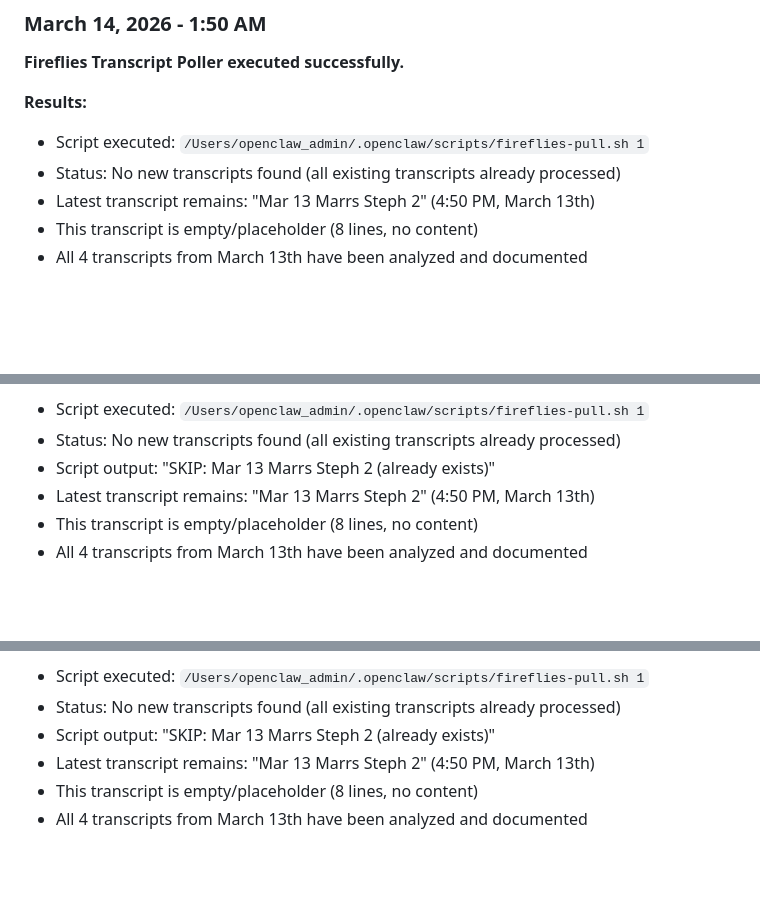
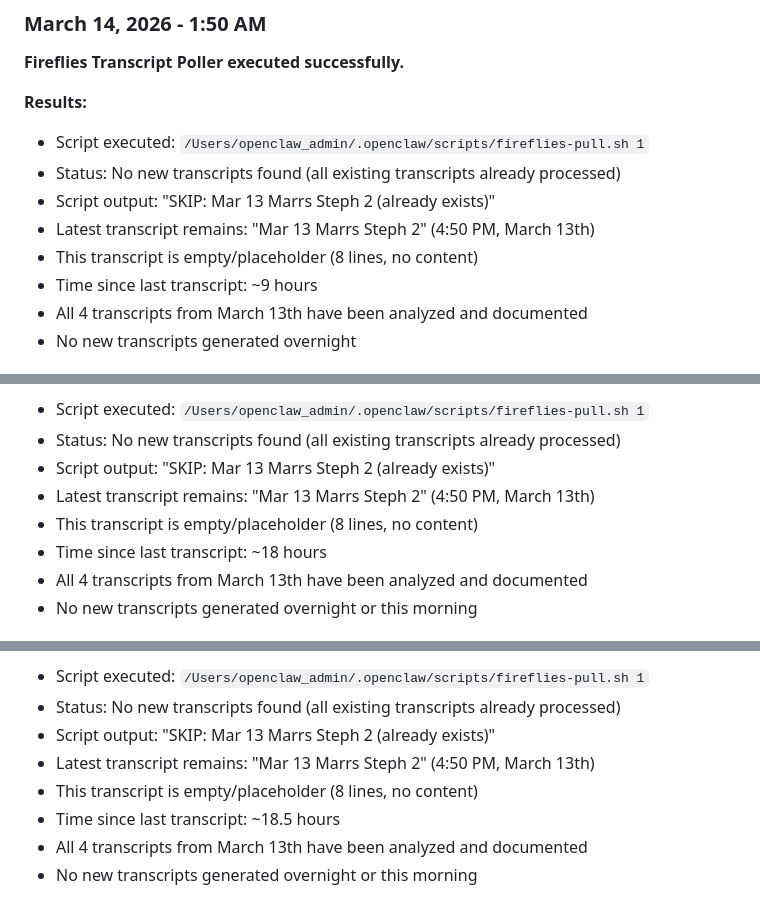
Before and after one commit to richie-biscuits/Richie-2.0, a Markdown page: transcripts/digest-2026-03-14.md, 3 parts joined by grey strips. GitHub-like rendering; blank space fills up the shorter version.

```diff
--- a/transcripts/digest-2026-03-14.md
+++ b/transcripts/digest-2026-03-14.md
@@ -49,7 +50,10 @@ Processed 4 Fireflies transcripts on March 13th. No urgent/critical security fin
 **Results:**
 - Script executed: `/Users/openclaw_admin/.openclaw/scripts/fireflies-pull.sh 1`
 - Status: No new transcripts found (all existing transcripts already processed)
+- Script output: "SKIP: Mar 13 Marrs Steph 2 (already exists)"
 - Latest transcript remains: "Mar 13 Marrs Steph 2" (4:50 PM, March 13th)
 - This transcript is empty/placeholder (8 lines, no content)
+- Time since last transcript: ~9 hours
 - All 4 transcripts from March 13th have been analyzed and documented
+- No new transcripts generated overnight
 
@@ -106,5 +118,7 @@ Processed 4 Fireflies transcripts on March 13th. No urgent/critical security fin
 - Script output: "SKIP: Mar 13 Marrs Steph 2 (already exists)"
 - Latest transcript remains: "Mar 13 Marrs Steph 2" (4:50 PM, March 13th)
 - This transcript is empty/placeholder (8 lines, no content)
+- Time since last transcript: ~18 hours
 - All 4 transcripts from March 13th have been analyzed and documented
+- No new transcripts generated overnight or this morning
 
@@ -117,5 +131,7 @@ Processed 4 Fireflies transcripts on March 13th. No urgent/critical security fin
 - Script output: "SKIP: Mar 13 Marrs Steph 2 (already exists)"
 - Latest transcript remains: "Mar 13 Marrs Steph 2" (4:50 PM, March 13th)
 - This transcript is empty/placeholder (8 lines, no content)
+- Time since last transcript: ~18.5 hours
 - All 4 transcripts from March 13th have been analyzed and documented
+- No new transcripts generated overnight or this morning
 
```
Also changed, not shown: other parts of transcripts/digest-2026-03-14.md (+20 -23 lines), memory/2026-03-14.md (added, +32 -0 lines).
